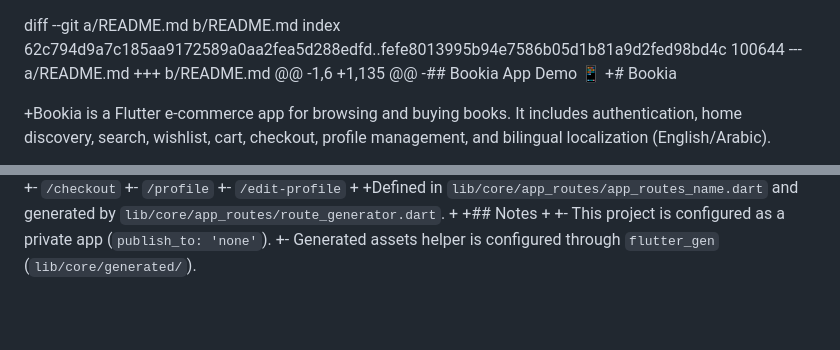
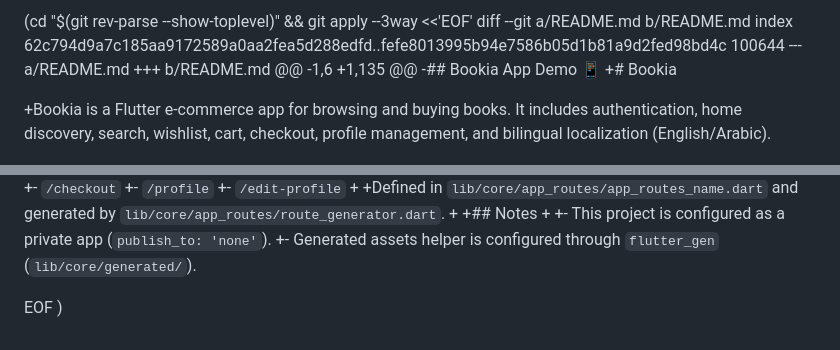
Before and after one commit to MahmoudNasser00/bookia, a Markdown page: README.md, 2 parts joined by grey strips. Drawn GitHub-style; blank space fills up the shorter version.

```diff
--- a/README.md
+++ b/README.md
@@ -1,3 +1,4 @@
+ (cd "$(git rev-parse --show-toplevel)" && git apply --3way <<'EOF'
 diff --git a/README.md b/README.md
 index 62c794d9a7c185aa9172589a0aa2fea5d288edfd..fefe8013995b94e7586b05d1b81a9d2fed98bd4c 100644
 --- a/README.md
@@ -142,3 +143,6 @@ index 62c794d9a7c185aa9172589a0aa2fea5d288edfd..fefe8013995b94e7586b05d1b81a9d2f
 +
 +- This project is configured as a private app (`publish_to: 'none'`).
 +- Generated assets helper is configured through `flutter_gen` (`lib/core/generated/`).
+
+EOF
+)
```
